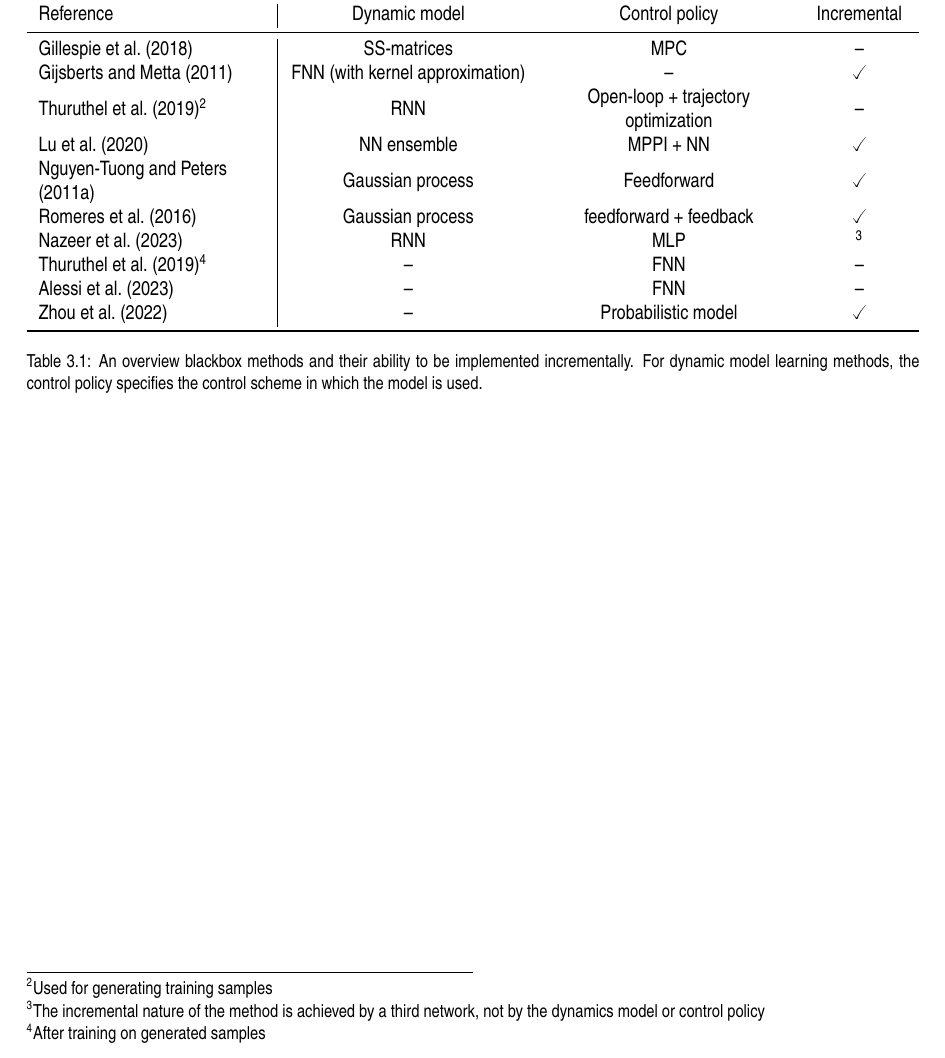
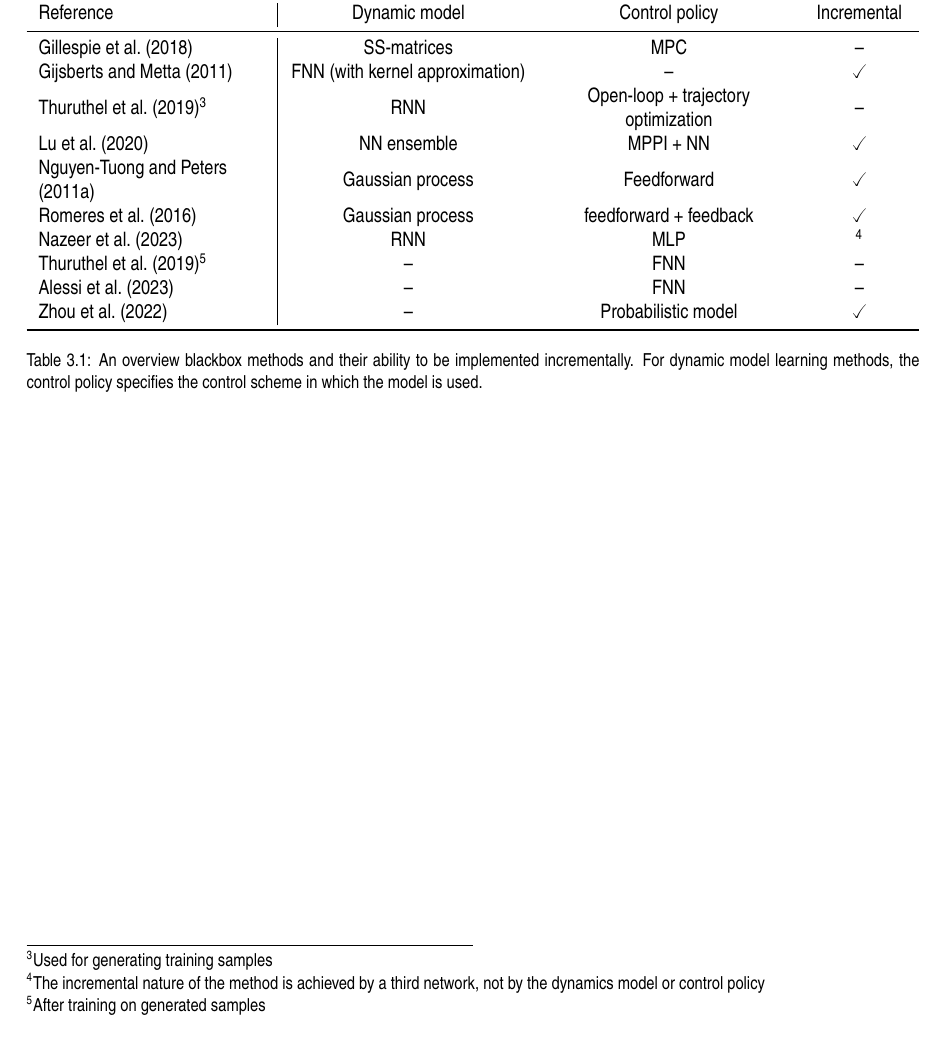
Before and after one commit to Evert-DV/Msc-Lifelong-Learning, a LaTeX thesis (reports/literature-study.tex, which reads reports/Literature study/blackbox.tex): part of page 18 of 35, cut so that both start at the same text. Compiled offline with pdfLaTeX.

Commit message:
ch blackbox feedback implementation

```diff
--- a/reports/Literature study/blackbox.tex
+++ b/reports/Literature study/blackbox.tex
@@ -91,6 +91,6 @@ In \cref{tab:DM}, a clear comparison of blackbox methods in lifelong learning is
     \label{tab:DM}
 \end{table}
 
-\footnotetext[2]{Used for generating training samples}
-\footnotetext[3]{The incremental nature of the method is achieved by a third network, not by the dynamics model or control policy}
-\footnotetext[4]{After training on generated samples}
+\footnotetext[3]{Used for generating training samples}
+\footnotetext[4]{The incremental nature of the method is achieved by a third network, not by the dynamics model or control policy}
+\footnotetext[5]{After training on generated samples}
```
Also changed, not shown: reports/Literature study/blackbox.tex (8 more changed lines).
